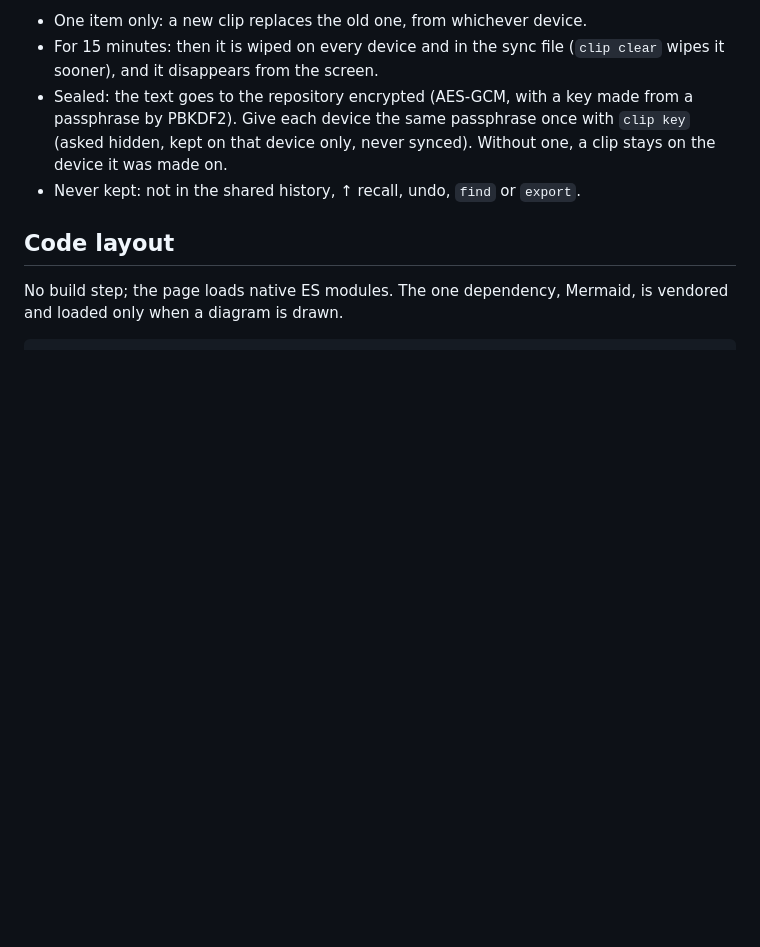
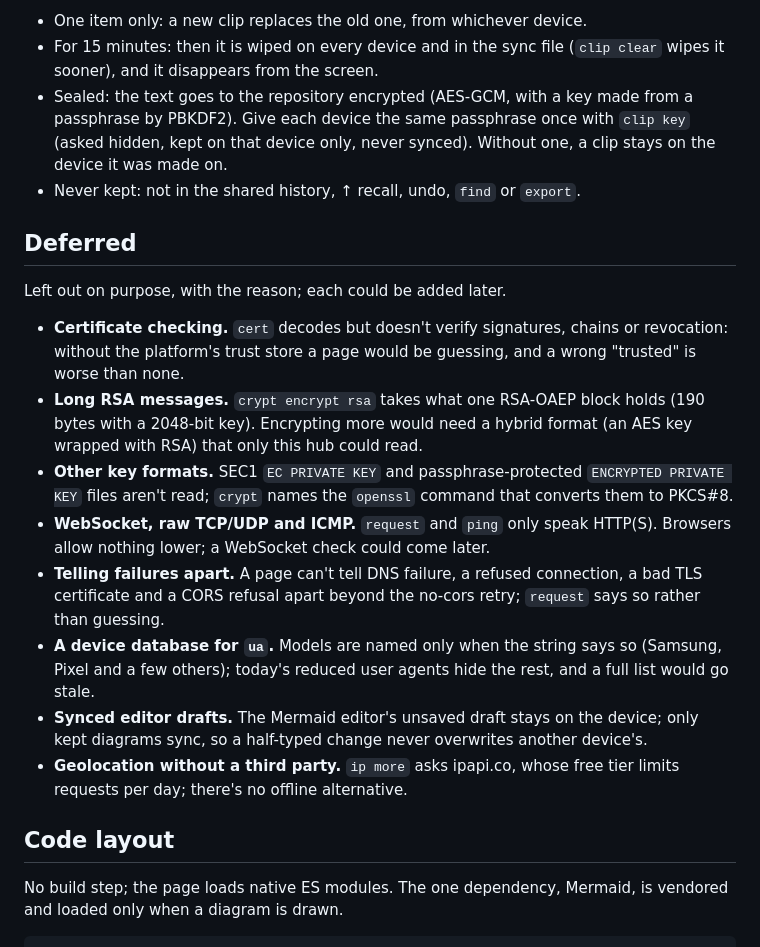
Before and after one commit to misch0n/browser-hub, a Markdown page: README.md, the part around the change. GitHub-like rendering; blank space fills up the shorter version.

Commit message:
README: what was deferred and why
Co-Authored-By: Claude Opus 5.5 <noreply@anthropic.com>
Claude-Session: https://claude.ai/code/session_01So3oJMqfr4AeZUJeYDvMtU

```diff
--- a/README.md
+++ b/README.md
@@ -422,6 +422,33 @@ sync file for ever:
   one, a clip stays on the device it was made on.
 - Never kept: not in the shared history, ↑ recall, undo, `find` or `export`.
 
+## Deferred
+
+Left out on purpose, with the reason; each could be added later.
+
+- **Certificate checking.** `cert` decodes but doesn't verify signatures, chains
+  or revocation: without the platform's trust store a page would be guessing,
+  and a wrong "trusted" is worse than none.
+- **Long RSA messages.** `crypt encrypt rsa` takes what one RSA-OAEP block holds
+  (190 bytes with a 2048-bit key). Encrypting more would need a hybrid
+  format (an AES key wrapped with RSA) that only this hub could read.
+- **Other key formats.** SEC1 `EC PRIVATE KEY` and passphrase-protected
+  `ENCRYPTED PRIVATE KEY` files aren't read; `crypt` names the `openssl`
+  command that converts them to PKCS#8.
+- **WebSocket, raw TCP/UDP and ICMP.** `request` and `ping` only speak HTTP(S).
+  Browsers allow nothing lower; a WebSocket check could come later.
+- **Telling failures apart.** A page can't tell DNS failure, a refused
+  connection, a bad TLS certificate and a CORS refusal apart beyond the
+  no-cors retry; `request` says so rather than guessing.
+- **A device database for `ua`.** Models are named only when the string says
+  so (Samsung, Pixel and a few others); today's reduced user agents hide the
+  rest, and a full list would go stale.
+- **Synced editor drafts.** The Mermaid editor's unsaved draft stays on the
+  device; only kept diagrams sync, so a half-typed change never overwrites
+  another device's.
+- **Geolocation without a third party.** `ip more` asks ipapi.co, whose
+  free tier limits requests per day; there's no offline alternative.
+
 ## Code layout
 
 No build step; the page loads native ES modules. The one dependency, Mermaid,
```
